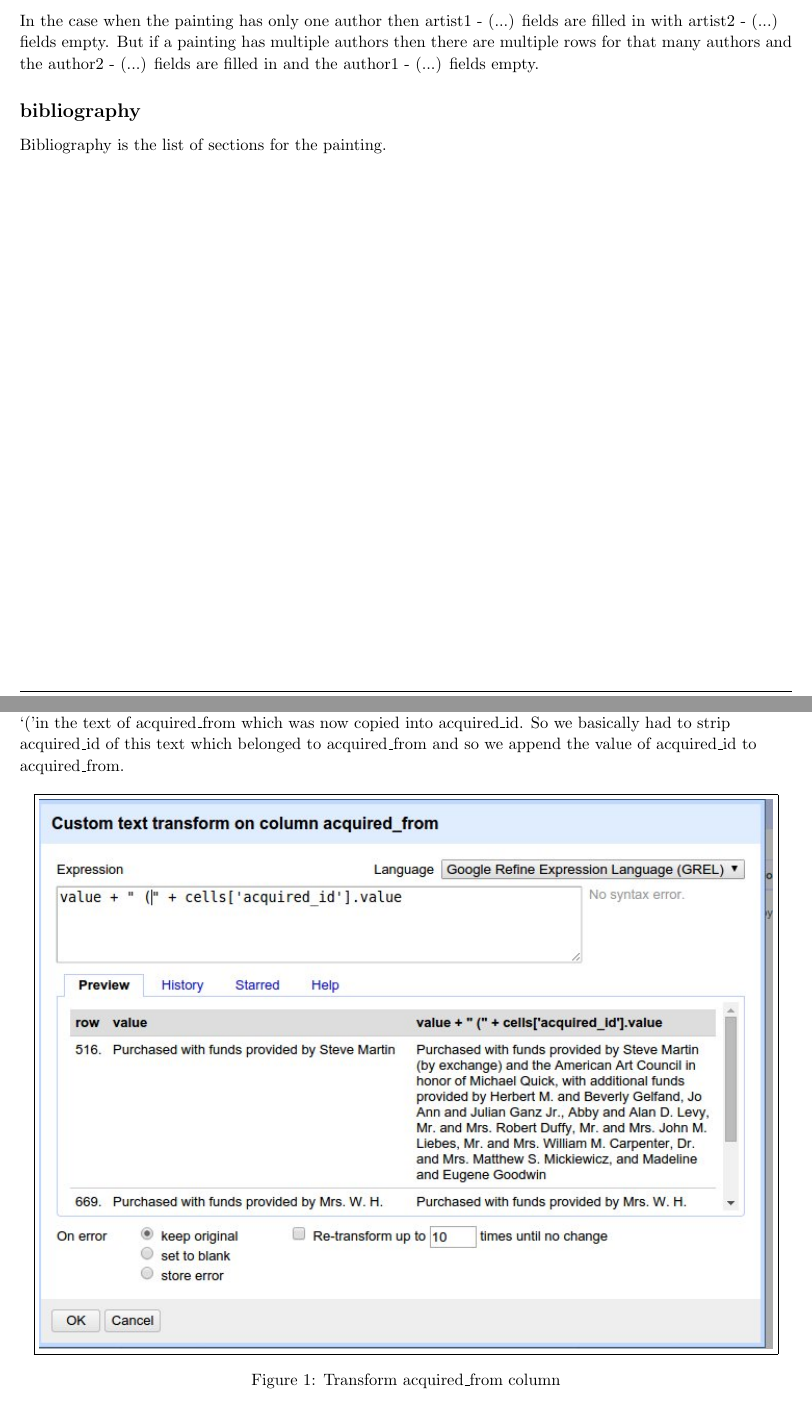
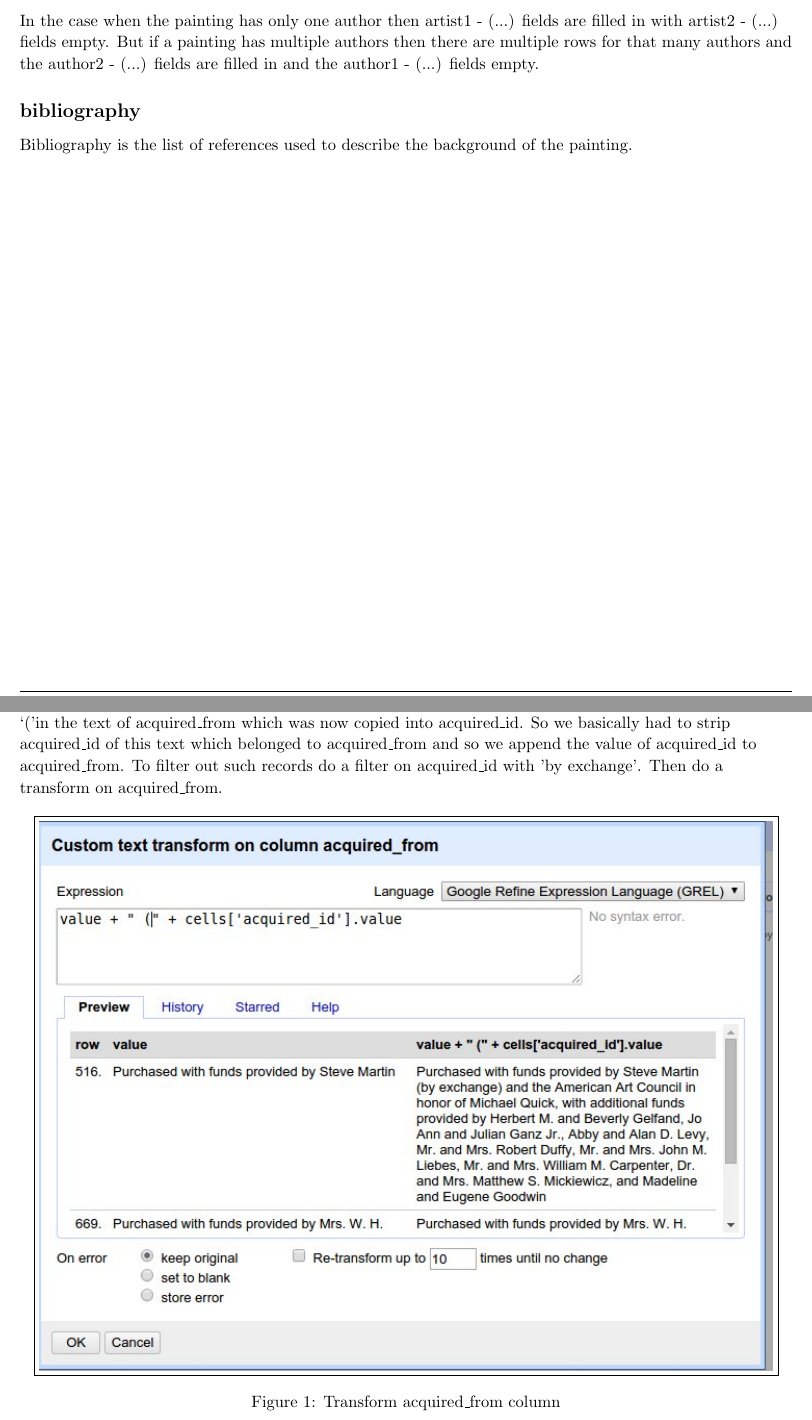
Before and after one commit to tushart91/spring-usc, a LaTeX problem sheet (Information Integration/Homework/HW5/documentation/main.tex): two parts of pages 2 and 3 of 9, joined at a grey line, cut so that both start at the same text. Compiled offline with pdfLaTeX.

Commit message:
Added filter

```diff
--- a/Information Integration/Homework/HW5/documentation/main.tex
+++ b/Information Integration/Homework/HW5/documentation/main.tex
@@ -186,7 +186,7 @@ showstringspaces=false,
         \subsection{artist2 - last,first name/link/birth year and death year}
         In the case when the painting has only one author then artist1 - (...) fields are filled in with artist2 - (...) fields empty. But if a painting has multiple authors then there are multiple rows for that many authors and the author2 - (...) fields are filled in and the author1 - (...) fields empty.
         \subsection{bibliography}
-        Bibliography is the list of sections for the painting.
+        Bibliography is the list of references used to describe the background of the painting.
     \end{flushleft}
 \end{homeworkProblem}
 \pagebreak
@@ -197,7 +197,7 @@ showstringspaces=false,
         \subsection{display}
         The display field had values like framed, Framed, Frame and unspecified, (blank). So these values were combined. To combine these values first create a text facet on the display column. Then I manually edited in the facets. Changed Frame, framed to Framed and changed unspecified to (blank)
         \subsection{acquired\_from}
-        The acquired\_from field was missing data due to a faulty pull of data. While scraping the data, to separate acquired\_id from acquired\_from a split on \lq(\rq was done. However that did not work out well as there was a \lq(\rq in the text of acquired\_from which was now copied into acquired\_id. So we basically had to strip acquired\_id of this text which belonged to acquired\_from and so we append the value of acquired\_id to acquired\_from.
+        The acquired\_from field was missing data due to a faulty pull of data. While scraping the data, to separate acquired\_id from acquired\_from a split on \lq(\rq was done. However that did not work out well as there was a \lq(\rq in the text of acquired\_from which was now copied into acquired\_id. So we basically had to strip acquired\_id of this text which belonged to acquired\_from and so we append the value of acquired\_id to acquired\_from. To filter out such records do a filter on acquired\_id with 'by exchange'. Then do a transform on acquired\_from.
         \begin{figure}[!ht]
             \centering
             \fbox{\includegraphics[width=0.95\textwidth]{clean_acquired_from}}
```
Also changed, not shown: Information Integration/Homework/HW5/IIOTW_HW5.pdf.
